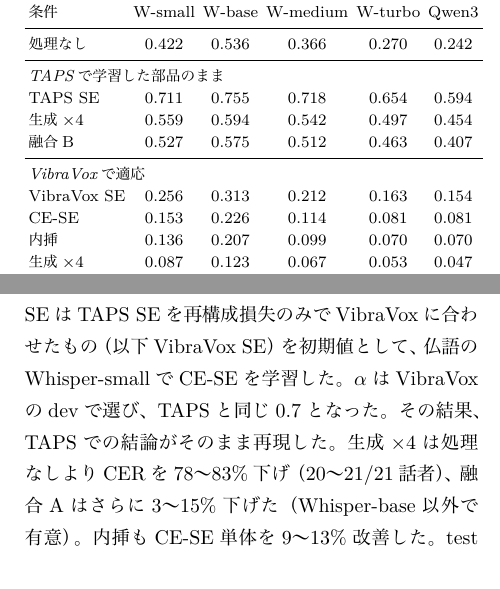
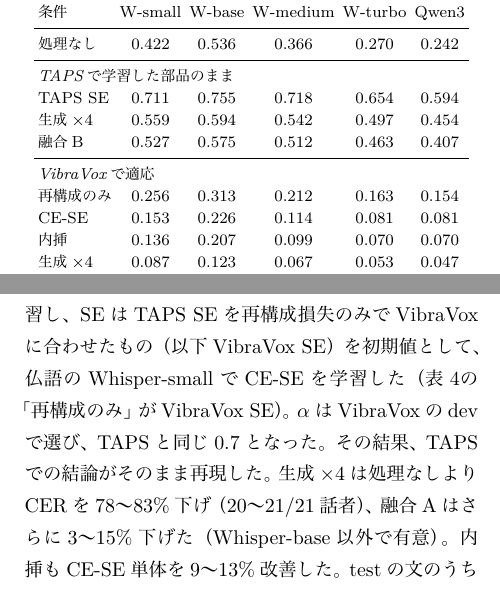
Before and after one commit to kasugayuji0716-art/bone-conduction-research, a LaTeX document (results/paper_asj/main.tex): two parts of the columns of page 4 of 5, joined at a grey line, cut so that both start at the same text. The pictures show the PDF file results/paper_asj/main.pdf that the author committed with the source.

Commit message:
paper: table 4 label fit

```diff
--- a/results/paper_asj/main.tex
+++ b/results/paper_asj/main.tex
@@ -245,7 +245,7 @@ $\alpha$はdevでWhisper-smallのCERのみを見て$\{0.1, 0.2, \ldots, 0.9\}$
 音量をTAPSにそろえ4~kHzで帯域制限した入力でも結果はほぼ変わらず、原因は機種の違いに適応していないことと考えられる。
 
 次に、VibraVoxのtrain（20,981対、話者はtestと重ならない）で、TAPSと同じ手順の適応をやり直した。
-生成モデルは同じ事前学習済みモデルから追加学習し、SEはTAPS SEを再構成損失のみでVibraVoxに合わせたもの（以下VibraVox SE）を初期値として、仏語のWhisper-smallでCE-SEを学習した。
+生成モデルは同じ事前学習済みモデルから追加学習し、SEはTAPS SEを再構成損失のみでVibraVoxに合わせたもの（以下VibraVox SE）を初期値として、仏語のWhisper-smallでCE-SEを学習した（表\ref{tab:vbx}の「再構成のみ」がVibraVox SE）。
 $\alpha$はVibraVoxのdevで選び、TAPSと同じ0.7となった。
 その結果、TAPSでの結論がそのまま再現した。
 生成×4は処理なしよりCERを78〜83\%下げ（20〜21/21話者）、融合Aはさらに3〜15\%下げた（Whisper-base以外で有意）。
@@ -270,7 +270,7 @@ testの文のうちtrainにも現れるのは3,064中1文のみであり、文
     融合B & 0.527 & 0.575 & 0.512 & 0.463 & 0.407 \\
     \midrule
     \multicolumn{6}{l}{\textit{VibraVoxで適応}} \\
-    VibraVox SE & 0.256 & 0.313 & 0.212 & 0.163 & 0.154 \\
+    再構成のみ & 0.256 & 0.313 & 0.212 & 0.163 & 0.154 \\
     CE-SE & 0.153 & 0.226 & 0.114 & 0.081 & 0.081 \\
     内挿 & 0.136 & 0.207 & 0.099 & 0.070 & 0.070 \\
     生成×4 & 0.087 & 0.123 & 0.067 & 0.053 & 0.047 \\
```
Also changed, not shown: results/paper_asj/main.pdf.
